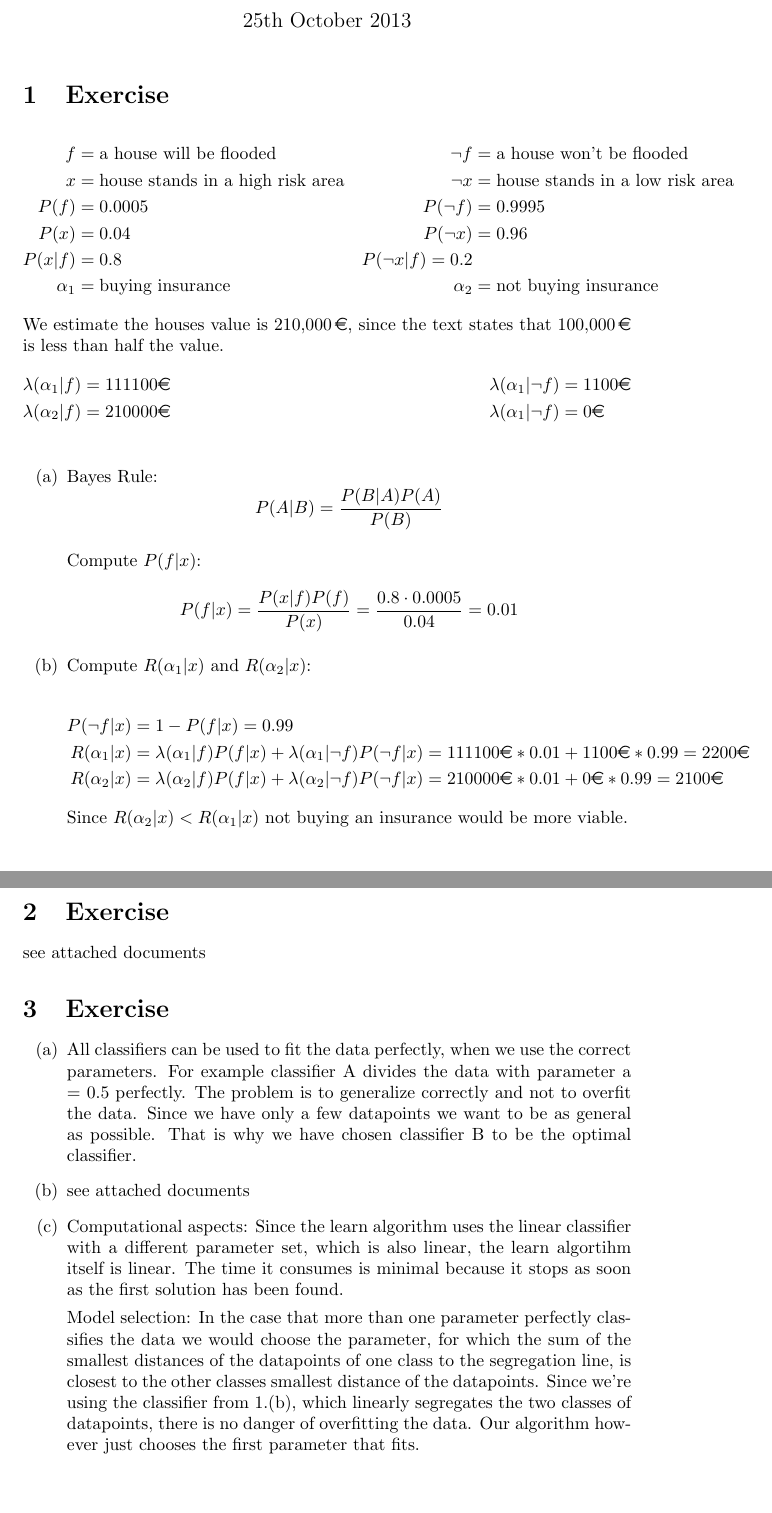
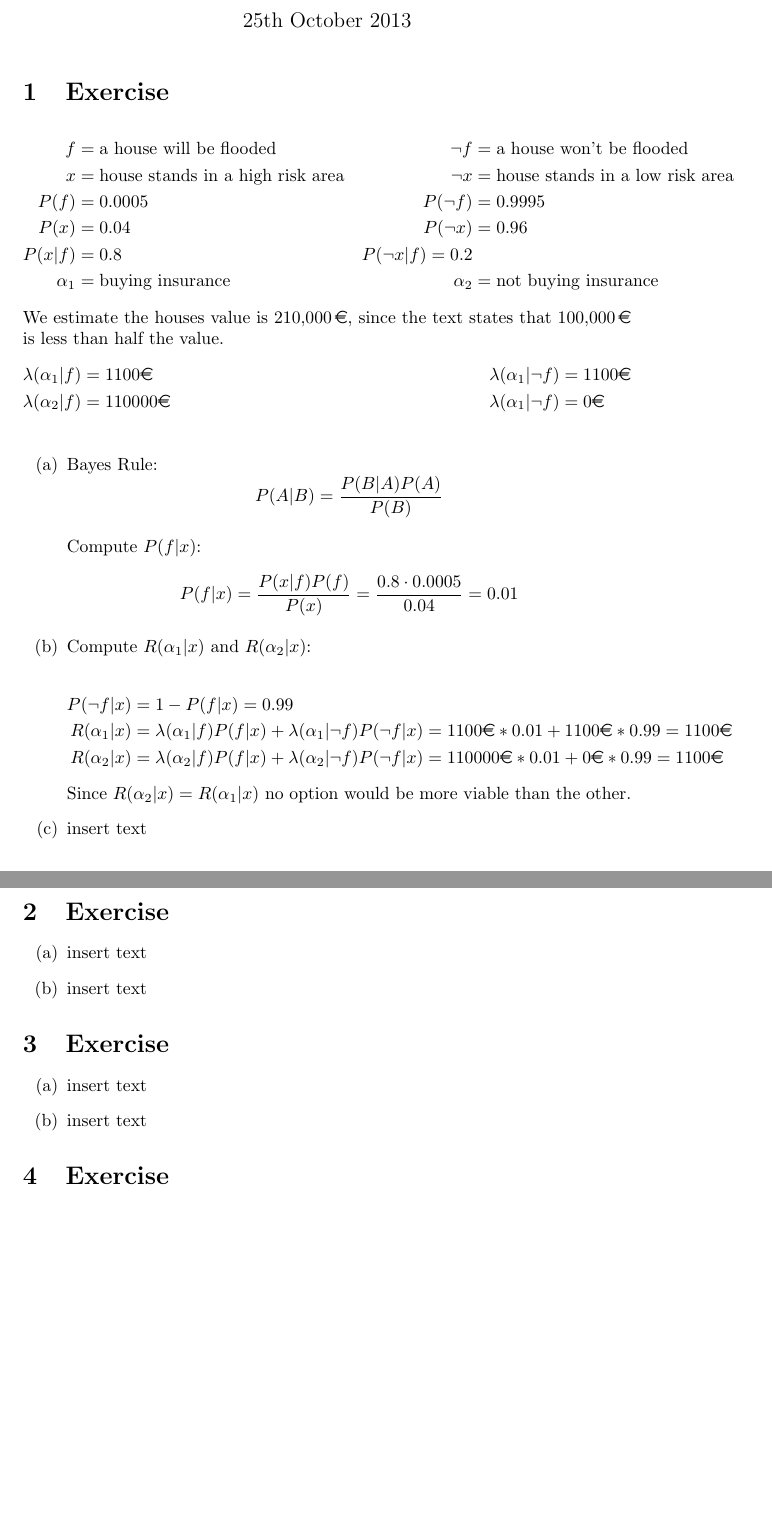
Before and after one commit to MFizz/MachineLearning1, a LaTeX problem sheet (assignment2/assignment2.tex): two parts of pages 1 and 2 of 2, joined at a grey line, cut so that both start at the same text. Compiled offline with pdfLaTeX.

Commit message:
Fehler behoben

```diff
--- a/assignment2/assignment2.tex
+++ b/assignment2/assignment2.tex
@@ -51,8 +51,8 @@ WS 2013/2014}}
 		\end{flalign*}
 		We estimate the houses value is \EUR{210,000}, since the text states that \EUR{100,000} is less than half the value.
 		\begin{flalign*}
-		\lambda(\alpha_1|f)&=111100 \text{\euro} & \lambda(\alpha_1|\neg f)&=1100 \text{\euro}\\
-		\lambda(\alpha_2|f)&=210000 \text{\euro} & \lambda(\alpha_1|\neg f)&=0 \text{\euro}\\
+		\lambda(\alpha_1|f)&=1100 \text{\euro} & \lambda(\alpha_1|\neg f)&=1100 \text{\euro}\\
+		\lambda(\alpha_2|f)&=110000 \text{\euro} & \lambda(\alpha_1|\neg f)&=0 \text{\euro}\\
 				\end{flalign*}
 		\begin{enumerate}[label={(\alph*)}]
 		\item
@@ -65,26 +65,22 @@ WS 2013/2014}}
 		Compute $R(\alpha_1|x)$ and $R(\alpha_2|x)$:\\
 		\begin{align*}
 		    P(\neg f|x) &= 1 - P(f|x) = 0.99\\
-			R(\alpha_1|x) &= \lambda(\alpha_1|f)P(f|x) + \lambda(\alpha_1|\neg f)P(\neg f|x) = 111100\text{\euro} * 0.01 + 1100\text{\euro} * 0.99 = 2200\text{\euro}\\
-			R(\alpha_2|x) &= \lambda(\alpha_2|f)P(f|x) + \lambda(\alpha_2|\neg f)P(\neg f|x) = 210000\text{\euro} * 0.01 + 0\text{\euro} * 0.99 = 2100\text{\euro}
+			R(\alpha_1|x) &= \lambda(\alpha_1|f)P(f|x) + \lambda(\alpha_1|\neg f)P(\neg f|x) = 1100\text{\euro} * 0.01 + 1100\text{\euro} * 0.99 = 1100\text{\euro}\\
+			R(\alpha_2|x) &= \lambda(\alpha_2|f)P(f|x) + \lambda(\alpha_2|\neg f)P(\neg f|x) = 110000\text{\euro} * 0.01 + 0\text{\euro} * 0.99 = 1100\text{\euro}
 		\end{align*}
-		Since $R(\alpha_2|x)<R(\alpha_1|x)$ not buying an insurance would be more viable.
+		Since $R(\alpha_2|x)=R(\alpha_1|x)$ no option would be more viable than the other.
+		\item insert text
 	\end{enumerate}
-\section{Exercise}
-see attached documents
-\section{Exercise}
-\begin{enumerate}[label={(\alph*)}]
-	\item All classifiers can be used to fit the data perfectly, when we use the correct parameters.
-For example classifier A divides the data with parameter a = 0.5 perfectly.
-The problem is to generalize correctly and not to overfit the data.
-Since we have only a few datapoints we want to be as general as possible.
-That is why we have chosen classifier B to be the optimal classifier.
-	\item see attached documents
-	\item Computational aspects:
-Since the learn algorithm uses the linear classifier with a different parameter set, which is also linear,
-the learn algortihm itself is linear. The time it consumes is minimal because it stops as soon as the first
-solution has been found.
+	\section{Exercise}
+		\begin{enumerate}[label={(\alph*)}]
+			\item insert text
+			\item insert text
+		\end{enumerate}
+	\section{Exercise}
+		\begin{enumerate}[label={(\alph*)}]
+			\item insert text
+			\item insert text
+		\end{enumerate}
+	\section{Exercise}
 
-Model selection: In the case that more than one parameter perfectly classifies the data we would choose the parameter, for which the sum of the smallest distances of the datapoints of one class to the segregation line, is closest to the other classes smallest distance of the datapoints. Since we're using the classifier from 1.(b), which linearly segregates the two classes of datapoints, there is no danger of overfitting the data. Our algorithm however just chooses the first parameter that fits.
-\end{enumerate}
 \end{document}
```
Also changed, not shown: assignment2/assignment2.pdf.
